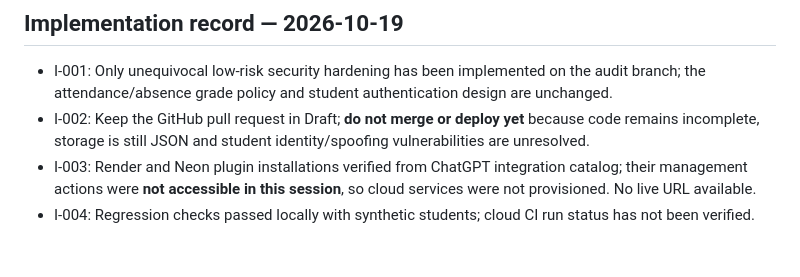
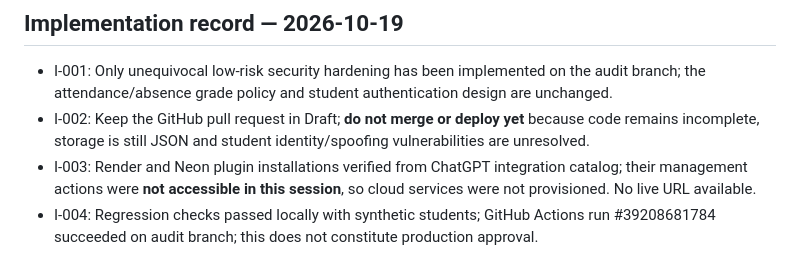
Before and after one commit to AM-naguib/Bata, a Markdown page: docs/DECISIONS.md, the part around the change. Rendered like a GitHub page.

Commit message:
docs: record verified passing GitHub Actions audit regression

```diff
--- a/docs/DECISIONS.md
+++ b/docs/DECISIONS.md
@@ -39,4 +39,4 @@
 - I-001: Only unequivocal low-risk security hardening has been implemented on the audit branch; the attendance/absence grade policy and student authentication design are unchanged.
 - I-002: Keep the GitHub pull request in Draft; **do not merge or deploy yet** because code remains incomplete, storage is still JSON and student identity/spoofing vulnerabilities are unresolved.
 - I-003: Render and Neon plugin installations verified from ChatGPT integration catalog; their management actions were **not accessible in this session**, so cloud services were not provisioned. No live URL available.
-- I-004: Regression checks passed locally with synthetic students; cloud CI run status has not been verified.
+- I-004: Regression checks passed locally with synthetic students; GitHub Actions run #39208681784 succeeded on audit branch; this does not constitute production approval.
```
